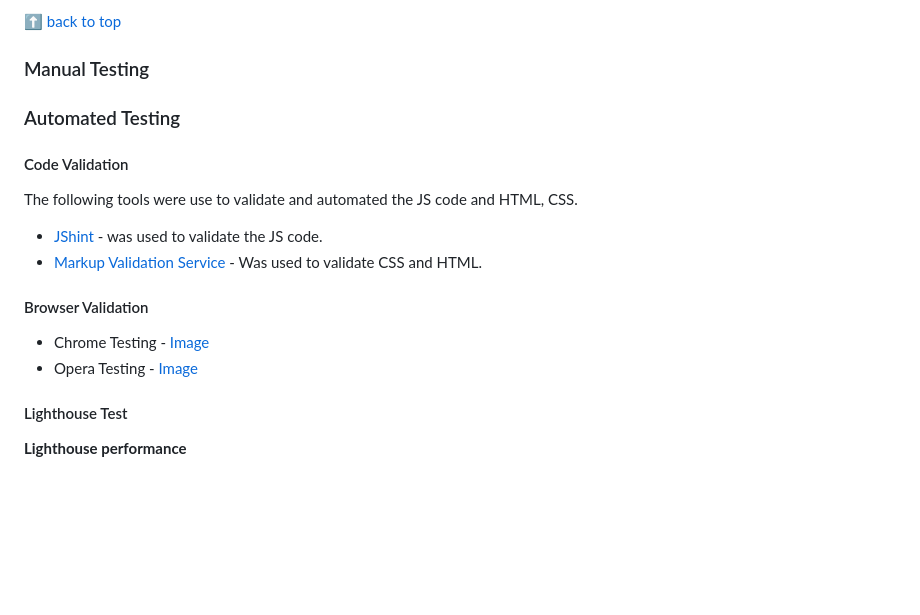
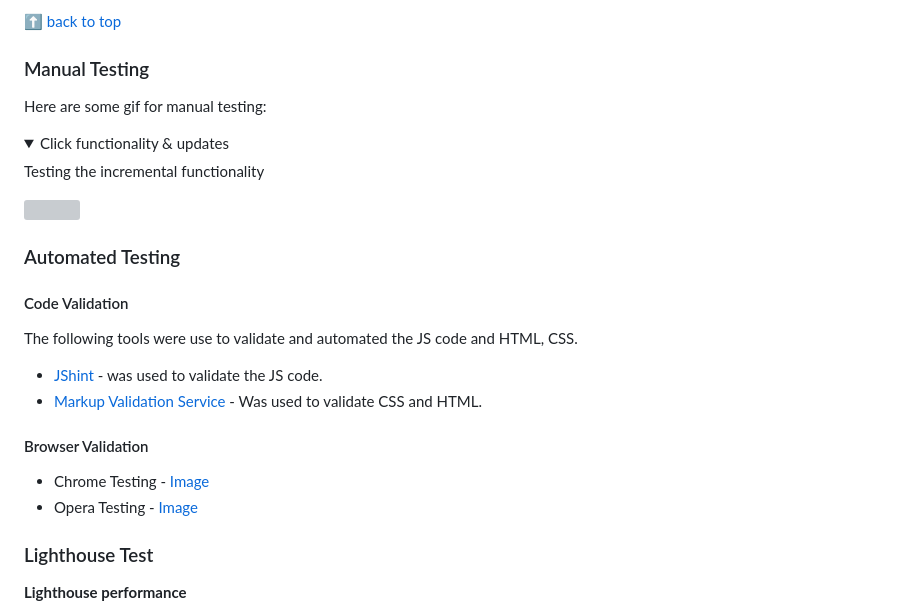
Before and after one commit to jhoanTrujillo/pp2_cluck_clicker, a Markdown page: README.md, the part around one of its changes. Drawn GitHub-style; folded sections open; blank space fills up the shorter version; grey boxes are pictures that could not be loaded.

```diff
--- a/README.md
+++ b/README.md
@@ -158,6 +155,14 @@ The initial idea of the wireframe was to create a easy interface that would show
 
 ### Manual Testing
 
+Here are some gif for manual testing:
+
+<details>
+  <summary>Click functionality & updates</summary>
+  <p>Testing the incremental functionality</p>
+  <img src="!https://jhoantrujillo.github.io/pp2_froggy_clicker/readme_images/manual_testing_click.gif">
+</details>
+
 ### Automated Testing
 
 #### Code Validation
@@ -172,7 +177,7 @@ The following tools were use to validate and automated the JS code and HTML, CSS
 - Chrome Testing - [Image](https://jhoantrujillo.github.io/pp2_froggy_clicker/readme_images/chrome_test.png)
 - Opera Testing - [Image](https://jhoantrujillo.github.io/pp2_froggy_clicker/readme_images/opera_test.png)
 
-#### Lighthouse Test
+### Lighthouse Test
 
 **Lighthouse performance**
 
```
Also changed, not shown: other parts of README.md (+16 -19 lines).
